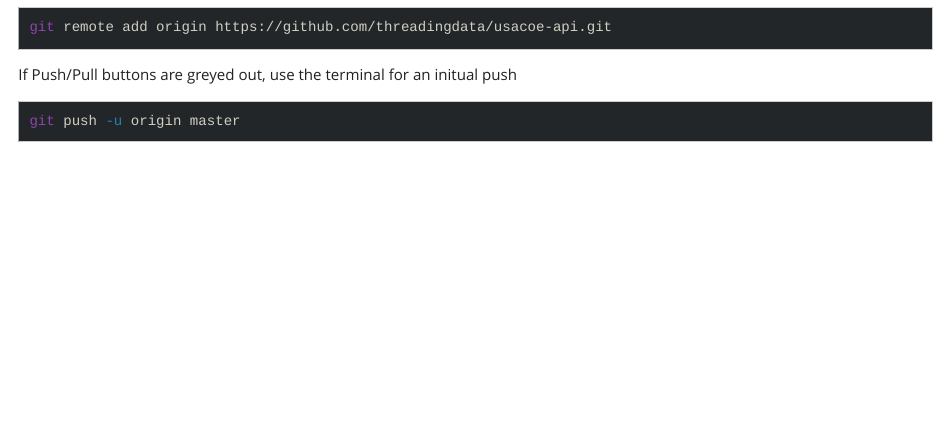
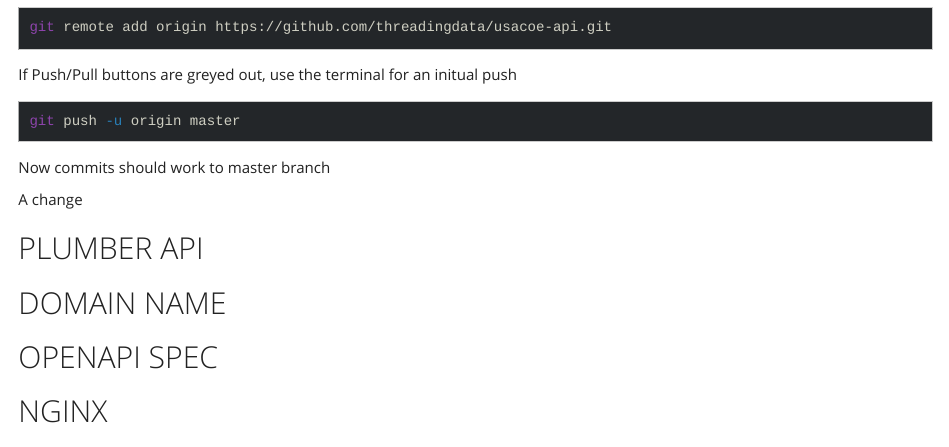
Before and after one commit to threadingdata/usacoe-api, an R Markdown document (usacoe-api-setup.Rmd): the page in a window 1100 px wide, from 290 px down. Rendered offline with R 4.5, knitr and Pandoc, with nearby package versions; a font, style sheet, LaTeX package, included part or bibliography that could not be used is replaced or left out.

Commit message:
A test commit

````diff
--- a/usacoe-api-setup.Rmd
+++ b/usacoe-api-setup.Rmd
@@ -50,6 +50,11 @@
 ```bash
 git push -u origin master
 ```
+
+Now commits should work to master branch
+
+A change
+
 ## PLUMBER API
 
 ## DOMAIN NAME
````
